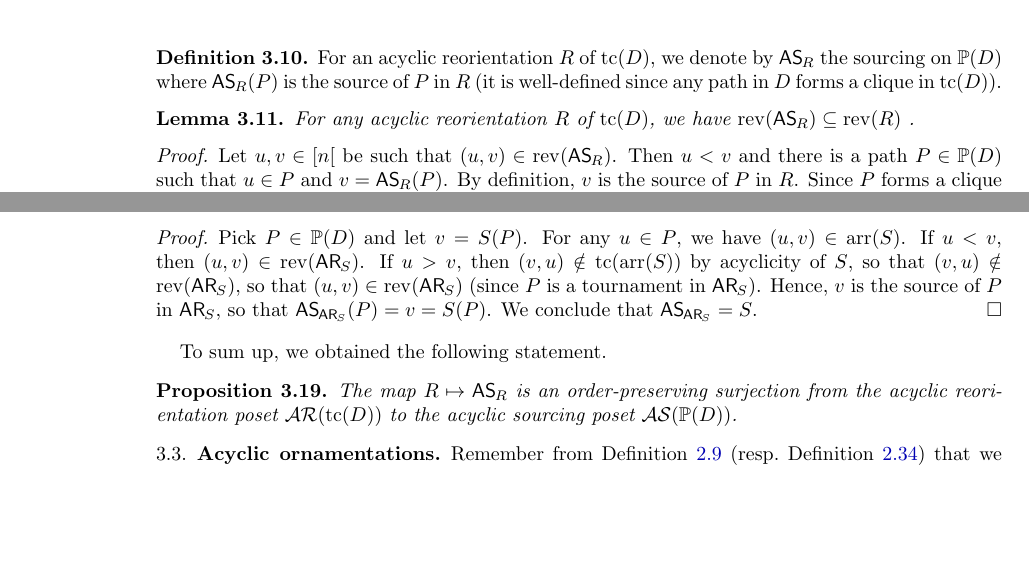
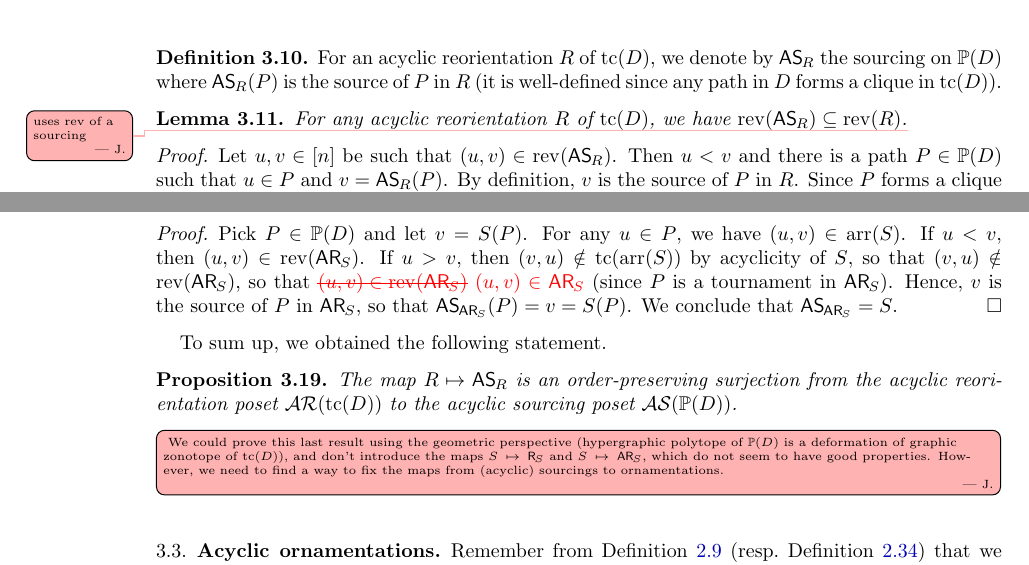
Before and after one commit to vpilaud/ornamentationLattices, a LaTeX paper (draft/intreevalLattices.tex): two parts of pages 18 and 19 of 39 before the commit and two parts of pages 18 and 19 of 40 after it, joined at a grey line, cut so that both start at the same text, the shorter picture padded with empty space. Compiled offline with pdfLaTeX.

Commit message:
comments

```diff
--- a/draft/intreevalLattices.tex
+++ b/draft/intreevalLattices.tex
@@ -1243,11 +1244,11 @@ For an acyclic reorientation~$R$ of~$\tc(D)$, we denote by~$\asour{R}$ the sourc
 
 \begin{lemma}
 \label{lem:AReori2ASour1}
-For any acyclic reorientation~$R$ of~$\tc(D)$, we have~$\rev(\asour{R}) \subseteq \rev(R)$ .
-\end{lemma}
-
-\begin{proof}
-Let~$u,v \in [n[$ be such that~$(u,v) \in \rev(\asour{R})$.
+For any acyclic reorientation~$R$ of~$\tc(D)$, we have~$\rev(\asour{R}) \subseteq \rev(R)$.\Jose{uses rev of a sourcing}
+\end{lemma}
+
+\begin{proof}
+Let~$u,v \in [n]$ be such that~$(u,v) \in \rev(\asour{R})$.
 Then~$u < v$ and there is a path~$P \in \PP(D)$ such that~$u \in P$ and~$v = \asour{R}(P)$.
 By definition, $v$ is the source of~$P$ in~$R$.
 Since~$P$ forms a clique in~$\tc(D)$, and $R$ is acyclic, we conclude that~$(u,v) \in \rev(R)$.
@@ -1331,7 +1332,7 @@ For any acyclic sourcing~$S$ of~$\PP(D)$, we have~$\asour{\areori{S}} = S$. In o
 Pick~$P \in \PP(D)$ and let~$v = S(P)$.
 For any~$u \in P$, we have~$(u,v) \in \arr(S)$.
 If~$u < v$, then~$(u,v) \in \rev(\areori{S})$.
-If~$u > v$, then~$(v,u) \notin \tc(\arr(S))$ by acyclicity of~$S$, so that~$(v,u) \notin \rev(\areori{S})$, so that~$(u,v) \in \rev(\areori{S})$ (since $P$ is a tournament in~$\areori{S}$).
+If~$u > v$, then~$(v,u) \notin \tc(\arr(S))$ by acyclicity of~$S$, so that~$(v,u) \notin \rev(\areori{S})$, so that~\jose{\sout{$(u,v) \in \rev(\areori{S})$} $(u,v) \in \areori{S}$} (since $P$ is a tournament in~$\areori{S}$).
 Hence, $v$ is the source of~$P$ in~$\areori{S}$, so that~$\asour{\areori{S}}(P) = v = S(P)$.
 We conclude that~$\asour{\areori{S}} = S$.
 \end{proof}
@@ -1342,6 +1343,8 @@ To sum up, we obtained the following statement.
 \label{prop:AReori2ASour}
 The map~$R \mapsto \asour{R}$ is an order-preserving surjection from the acyclic reorientation poset~$\AReori(\tc(D))$ to the acyclic sourcing poset~$\ASour(\PP(D))$.
 \end{proposition}
+
+\Jose[inline]{We could prove this last result using the geometric perspective (hypergraphic polytope of $\PP(D)$ is a deformation of graphic zonotope of $\tc(D)$), and don't introduce the maps $S \mapsto \reori{S}$ and $S \mapsto \areori{S}$, which do not seem to have good properties. However, we need to find a way to fix the maps from (acyclic) sourcings to ornamentations.}
 
 %%%%%%%%%%%%%%%%%%%%%%%%%%%%%%%%%%%%%%
 
```
Also changed, not shown: draft/intreevalLattices.tex (13 more changed lines).
